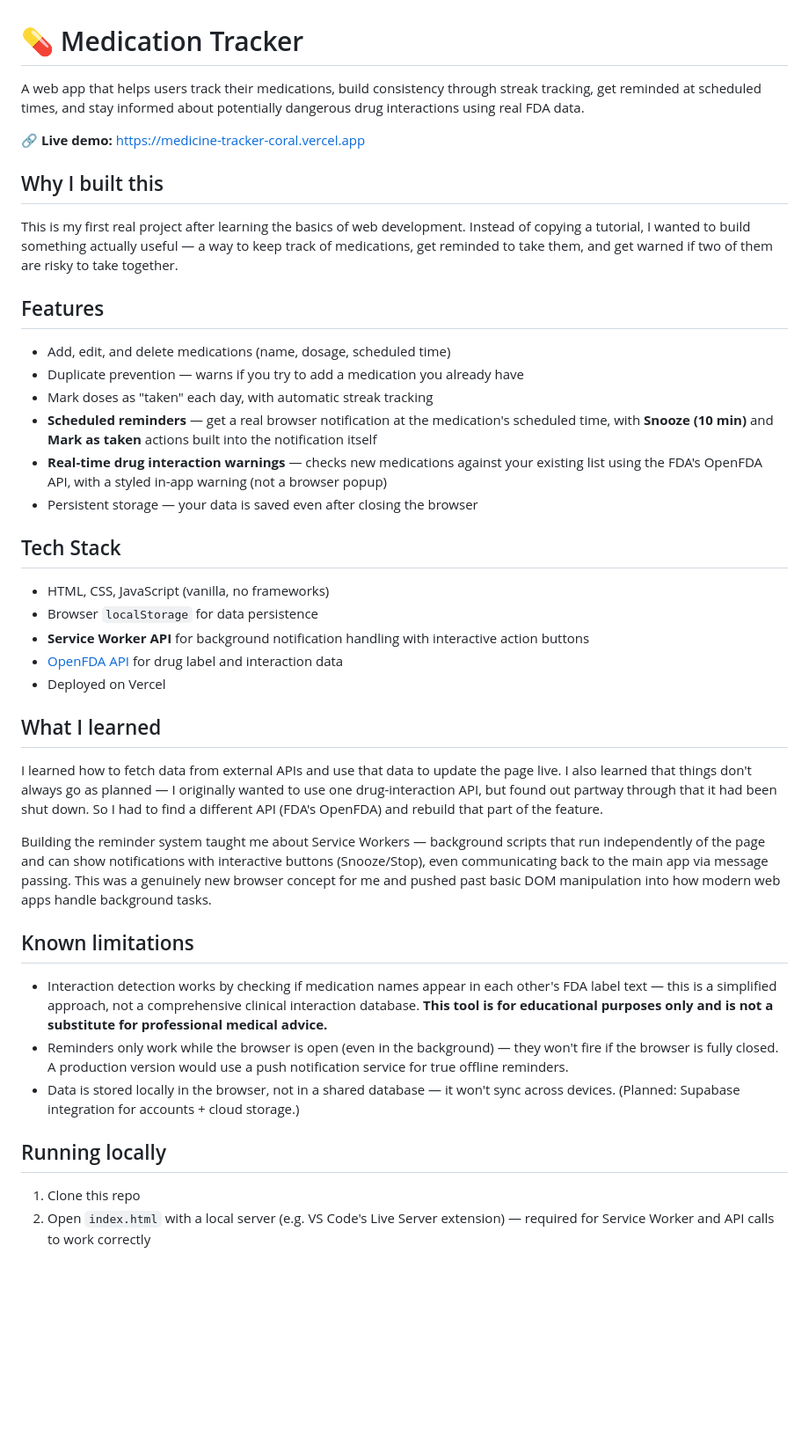
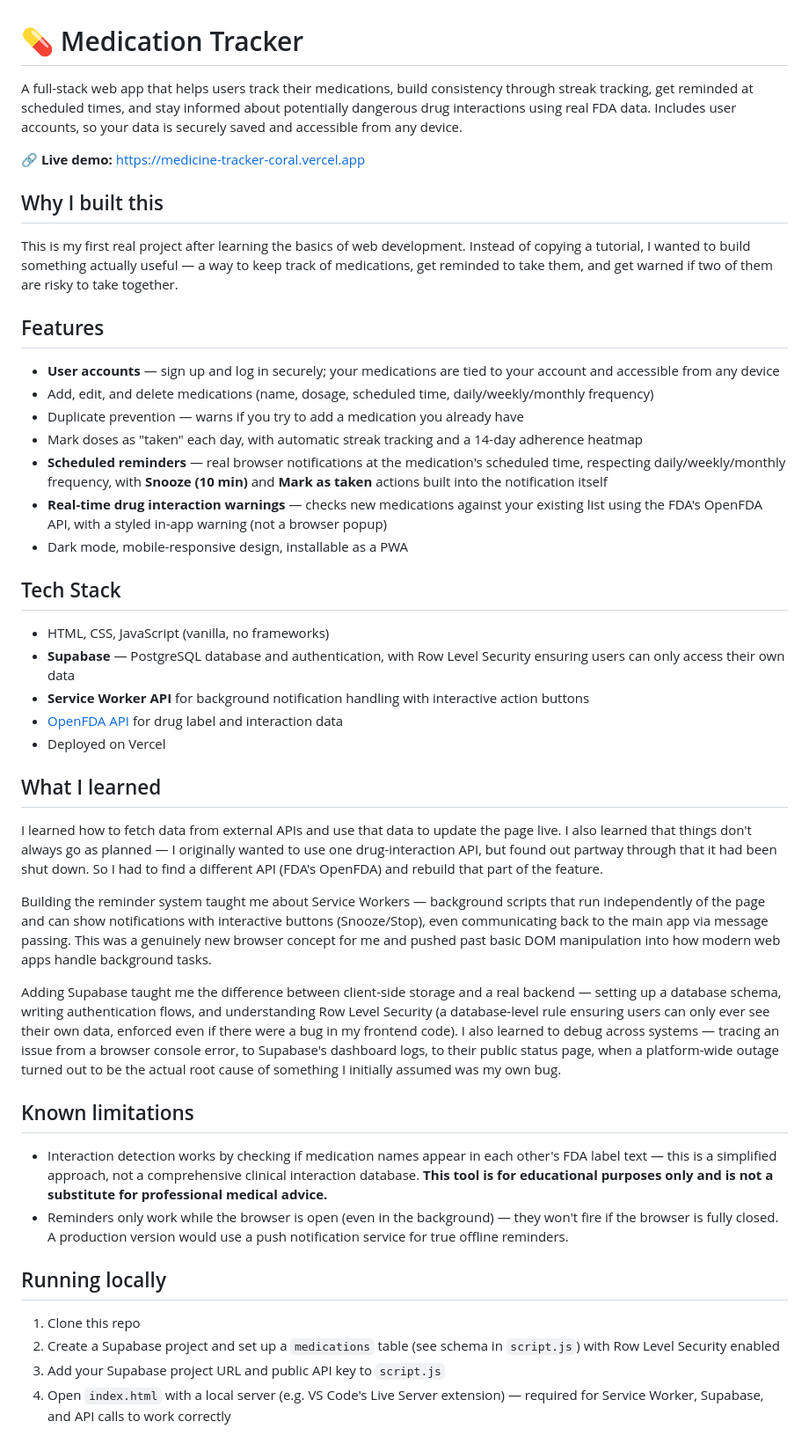
Before and after one commit to sesettymythri/medicine-tracker, a Markdown page: README.md, the part around the change. Shown at 88% size. GitHub-like rendering; blank space fills up the shorter version.

Commit message:
Add updated readme

```diff
--- a/README.md
+++ b/README.md
@@ -1,6 +1,6 @@
 # 💊 Medication Tracker
 
-A web app that helps users track their medications, build consistency through streak tracking, get reminded at scheduled times, and stay informed about potentially dangerous drug interactions using real FDA data.
+A full-stack web app that helps users track their medications, build consistency through streak tracking, get reminded at scheduled times, and stay informed about potentially dangerous drug interactions using real FDA data. Includes user accounts, so your data is securely saved and accessible from any device.
 
 🔗 **Live demo:** https://medicine-tracker-coral.vercel.app
 
@@ -10,17 +10,18 @@ This is my first real project after learning the basics of web development. Inst
 
 ## Features
 
-- Add, edit, and delete medications (name, dosage, scheduled time)
+- **User accounts** — sign up and log in securely; your medications are tied to your account and accessible from any device
+- Add, edit, and delete medications (name, dosage, scheduled time, daily/weekly/monthly frequency)
 - Duplicate prevention — warns if you try to add a medication you already have
-- Mark doses as "taken" each day, with automatic streak tracking
-- **Scheduled reminders** — get a real browser notification at the medication's scheduled time, with **Snooze (10 min)** and **Mark as taken** actions built into the notification itself
+- Mark doses as "taken" each day, with automatic streak tracking and a 14-day adherence heatmap
+- **Scheduled reminders** — real browser notifications at the medication's scheduled time, respecting daily/weekly/monthly frequency, with **Snooze (10 min)** and **Mark as taken** actions built into the notification itself
 - **Real-time drug interaction warnings** — checks new medications against your existing list using the FDA's OpenFDA API, with a styled in-app warning (not a browser popup)
-- Persistent storage — your data is saved even after closing the browser
+- Dark mode, mobile-responsive design, installable as a PWA
 
 ## Tech Stack
 
 - HTML, CSS, JavaScript (vanilla, no frameworks)
-- Browser `localStorage` for data persistence
+- **Supabase** — PostgreSQL database and authentication, with Row Level Security ensuring users can only access their own data
 - **Service Worker API** for background notification handling with interactive action buttons
 - [OpenFDA API](https://open.fda.gov/apis/) for drug label and interaction data
 - Deployed on Vercel
@@ -31,13 +32,16 @@ I learned how to fetch data from external APIs and use that data to update the p
 
 Building the reminder system taught me about Service Workers — background scripts that run independently of the page and can show notifications with interactive buttons (Snooze/Stop), even communicating back to the main app via message passing. This was a genuinely new browser concept for me and pushed past basic DOM manipulation into how modern web apps handle background tasks.
 
+Adding Supabase taught me the difference between client-side storage and a real backend — setting up a database schema, writing authentication flows, and understanding Row Level Security (a database-level rule ensuring users can only ever see their own data, enforced even if there were a bug in my frontend code). I also learned to debug across systems — tracing an issue from a browser console error, to Supabase's dashboard logs, to their public status page, when a platform-wide outage turned out to be the actual root cause of something I initially assumed was my own bug.
+
 ## Known limitations
 
 - Interaction detection works by checking if medication names appear in each other's FDA label text — this is a simplified approach, not a comprehensive clinical interaction database. **This tool is for educational purposes only and is not a substitute for professional medical advice.**
 - Reminders only work while the browser is open (even in the background) — they won't fire if the browser is fully closed. A production version would use a push notification service for true offline reminders.
-- Data is stored locally in the browser, not in a shared database — it won't sync across devices. (Planned: Supabase integration for accounts + cloud storage.)
 
 ## Running locally
 
 1. Clone this repo
-2. Open `index.html` with a local server (e.g. VS Code's Live Server extension) — required for Service Worker and API calls to work correctly
+2. Create a Supabase project and set up a `medications` table (see schema in `script.js`) with Row Level Security enabled
+3. Add your Supabase project URL and public API key to `script.js`
+4. Open `index.html` with a local server (e.g. VS Code's Live Server extension) — required for Service Worker, Supabase, and API calls to work correctly
```
